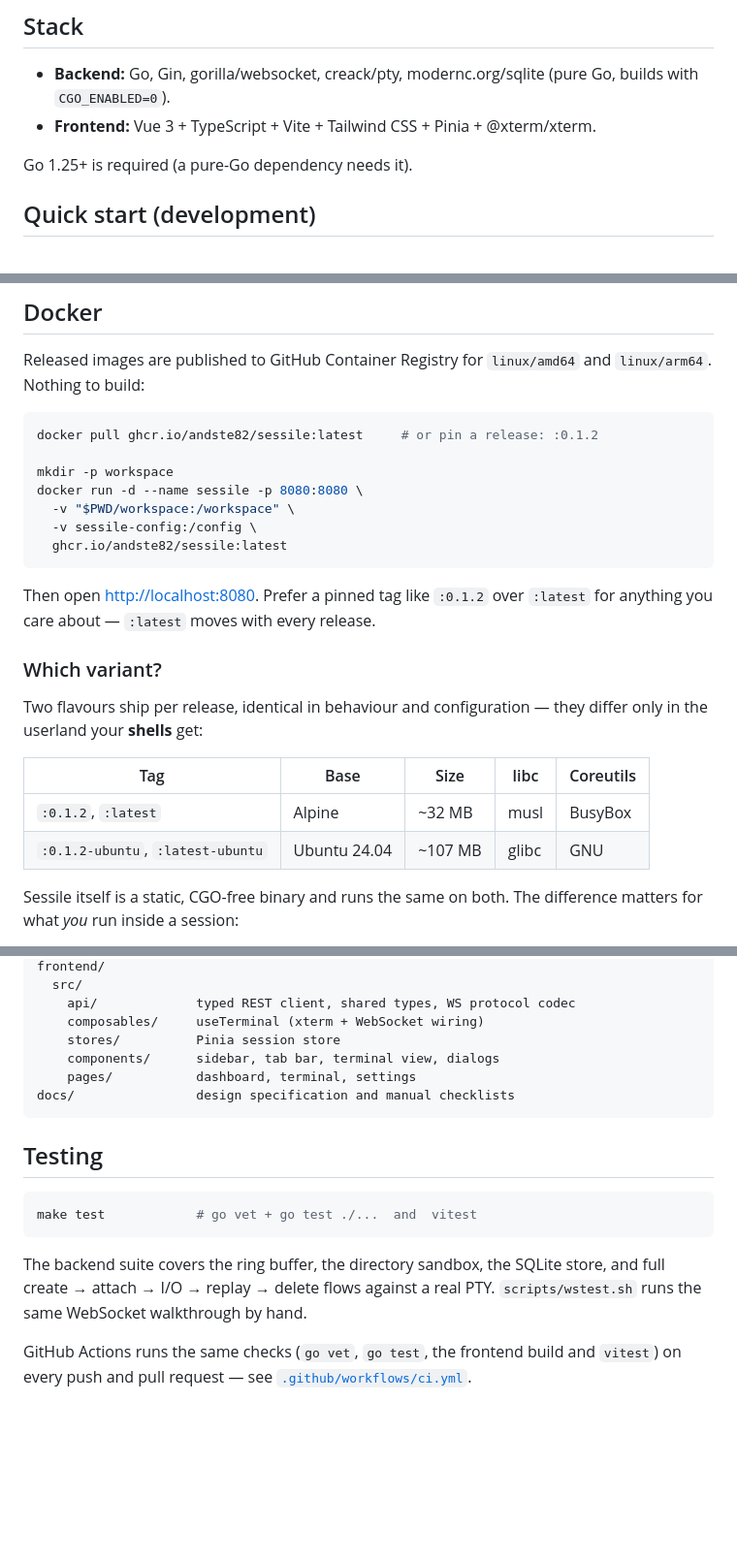
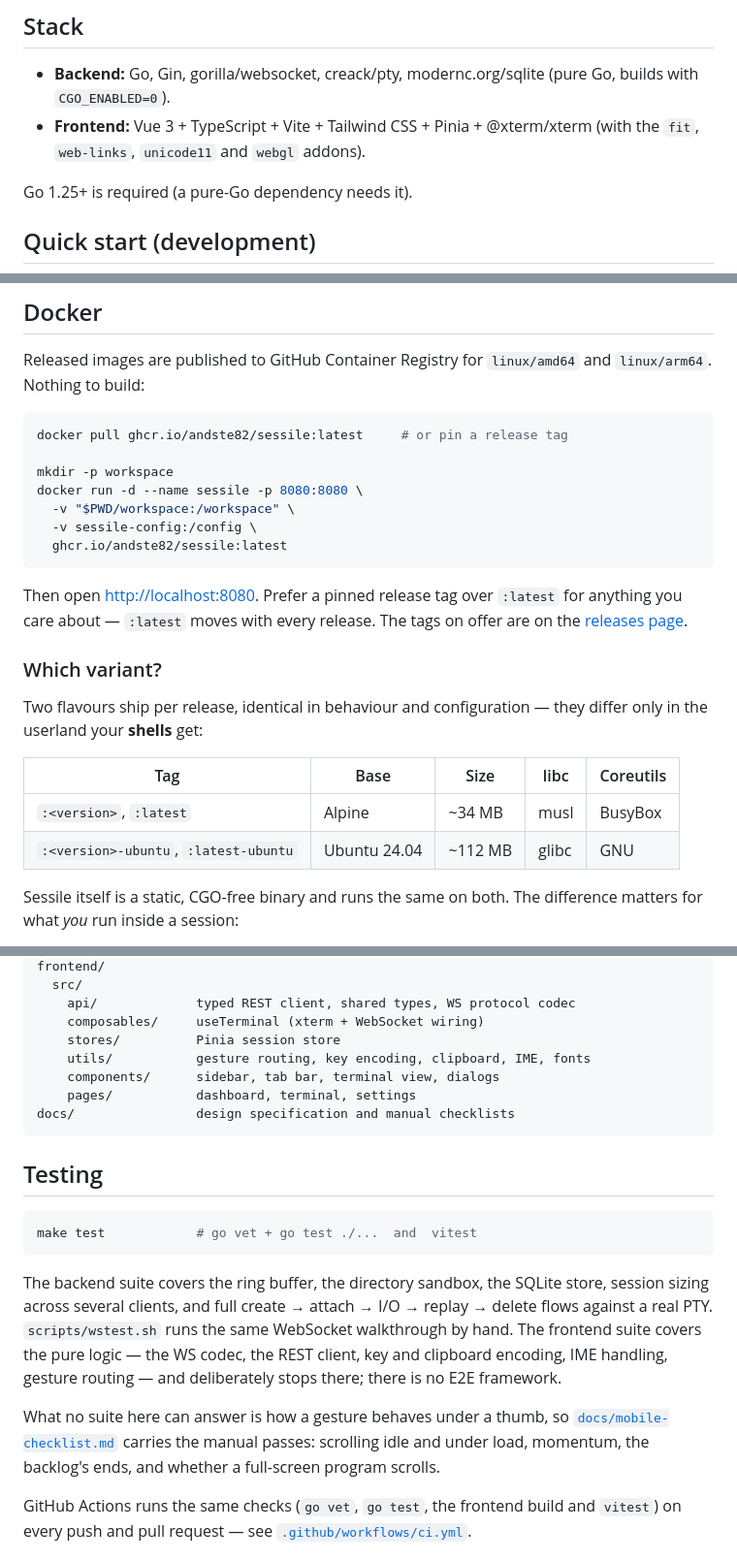
Before and after one commit to Andste82/sessile, a Markdown page: README.md, 3 parts joined by grey strips. Shown at 97% size. Rendered like a GitHub page; blank space fills up the shorter version.

````diff
--- a/README.md
+++ b/README.md
@@ -69,7 +90,8 @@ The WebSocket carries two kinds of frames:
 
 - **Backend:** Go, Gin, gorilla/websocket, creack/pty, modernc.org/sqlite
   (pure Go, builds with `CGO_ENABLED=0`).
-- **Frontend:** Vue 3 + TypeScript + Vite + Tailwind CSS + Pinia + @xterm/xterm.
+- **Frontend:** Vue 3 + TypeScript + Vite + Tailwind CSS + Pinia + @xterm/xterm
+  (with the `fit`, `web-links`, `unicode11` and `webgl` addons).
 
 Go 1.25+ is required (a pure-Go dependency needs it).
 
@@ -101,7 +123,7 @@ Released images are published to GitHub Container Registry for `linux/amd64`
 and `linux/arm64`. Nothing to build:
 
 ```bash
-docker pull ghcr.io/andste82/sessile:latest     # or pin a release: :0.1.2
+docker pull ghcr.io/andste82/sessile:latest     # or pin a release tag
 
 mkdir -p workspace
 docker run -d --name sessile -p 8080:8080 \
@@ -110,8 +132,10 @@ docker run -d --name sessile -p 8080:8080 \
   ghcr.io/andste82/sessile:latest
 ```
 
-Then open <http://localhost:8080>. Prefer a pinned tag like `:0.1.2` over
-`:latest` for anything you care about — `:latest` moves with every release.
+Then open <http://localhost:8080>. Prefer a pinned release tag over `:latest`
+for anything you care about — `:latest` moves with every release. The tags on
+offer are on the [releases
+page](https://github.com/Andste82/sessile/releases).
 
 ### Which variant?
 
@@ -120,8 +144,8 @@ they differ only in the userland your **shells** get:
 
 | Tag | Base | Size | libc | Coreutils |
 |---|---|---|---|---|
-| `:0.1.2`, `:latest` | Alpine | ~32 MB | musl | BusyBox |
-| `:0.1.2-ubuntu`, `:latest-ubuntu` | Ubuntu 24.04 | ~107 MB | glibc | GNU |
+| `:<version>`, `:latest` | Alpine | ~34 MB | musl | BusyBox |
+| `:<version>-ubuntu`, `:latest-ubuntu` | Ubuntu 24.04 | ~112 MB | glibc | GNU |
 
 Sessile itself is a static, CGO-free binary and runs the same on both. The
 difference matters for what *you* run inside a session:
@@ -279,6 +309,7 @@ frontend/
     api/             typed REST client, shared types, WS protocol codec
     composables/     useTerminal (xterm + WebSocket wiring)
     stores/          Pinia session store
+    utils/           gesture routing, key encoding, clipboard, IME, fonts
     components/      sidebar, tab bar, terminal view, dialogs
     pages/           dashboard, terminal, settings
 docs/                design specification and manual checklists
@@ -291,8 +322,16 @@ make test            # go vet + go test ./...  and  vitest
 ```
 
 The backend suite covers the ring buffer, the directory sandbox, the SQLite
-store, and full create → attach → I/O → replay → delete flows against a real
-PTY. `scripts/wstest.sh` runs the same WebSocket walkthrough by hand.
+store, session sizing across several clients, and full create → attach → I/O →
+replay → delete flows against a real PTY. `scripts/wstest.sh` runs the same
+WebSocket walkthrough by hand. The frontend suite covers the pure logic — the
+WS codec, the REST client, key and clipboard encoding, IME handling, gesture
+routing — and deliberately stops there; there is no E2E framework.
+
+What no suite here can answer is how a gesture behaves under a thumb, so
+[`docs/mobile-checklist.md`](docs/mobile-checklist.md) carries the manual
+passes: scrolling idle and under load, momentum, the backlog's ends, and
+whether a full-screen program scrolls.
 
 GitHub Actions runs the same checks (`go vet`, `go test`, the frontend build and
 `vitest`) on every push and pull request — see
````
Also changed, not shown: other parts of README.md (+36 -9 lines).
